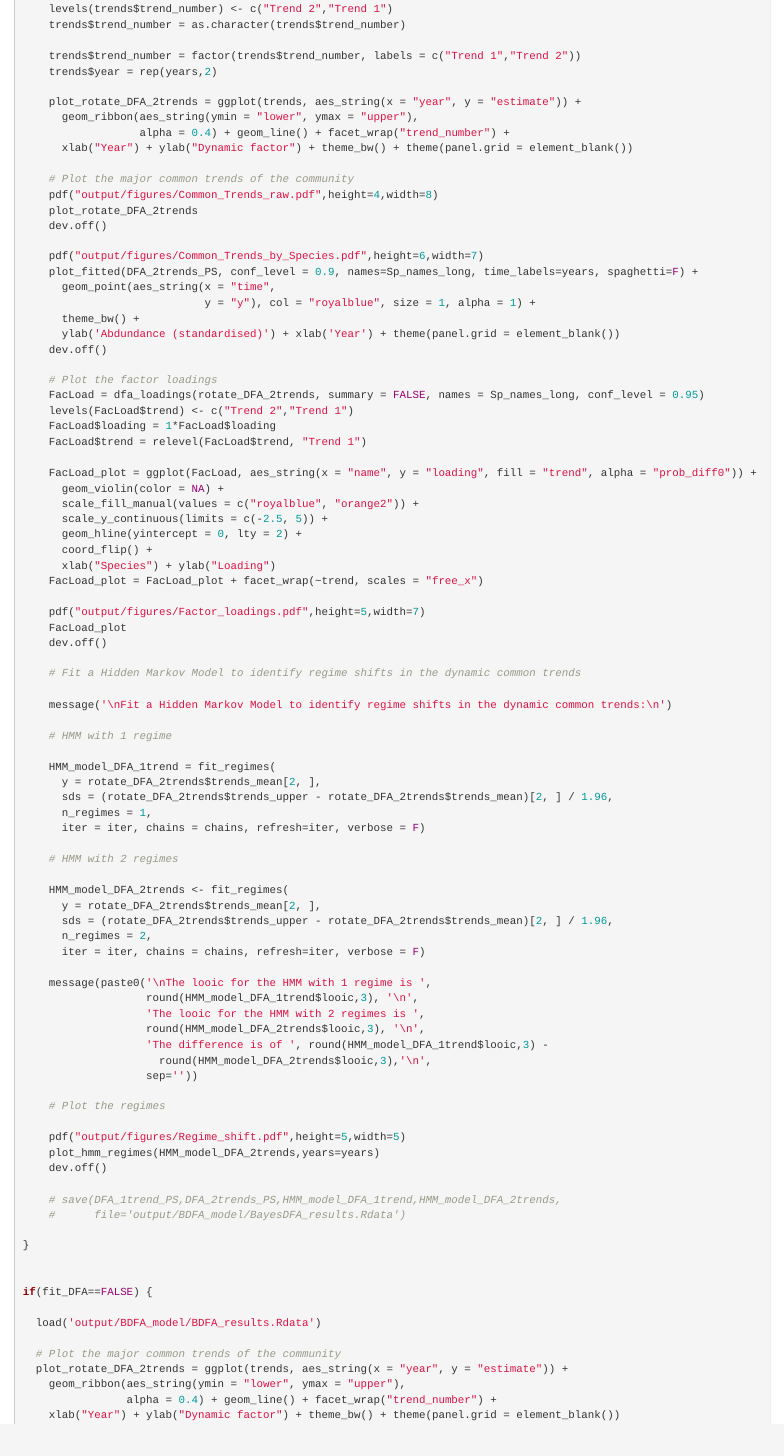
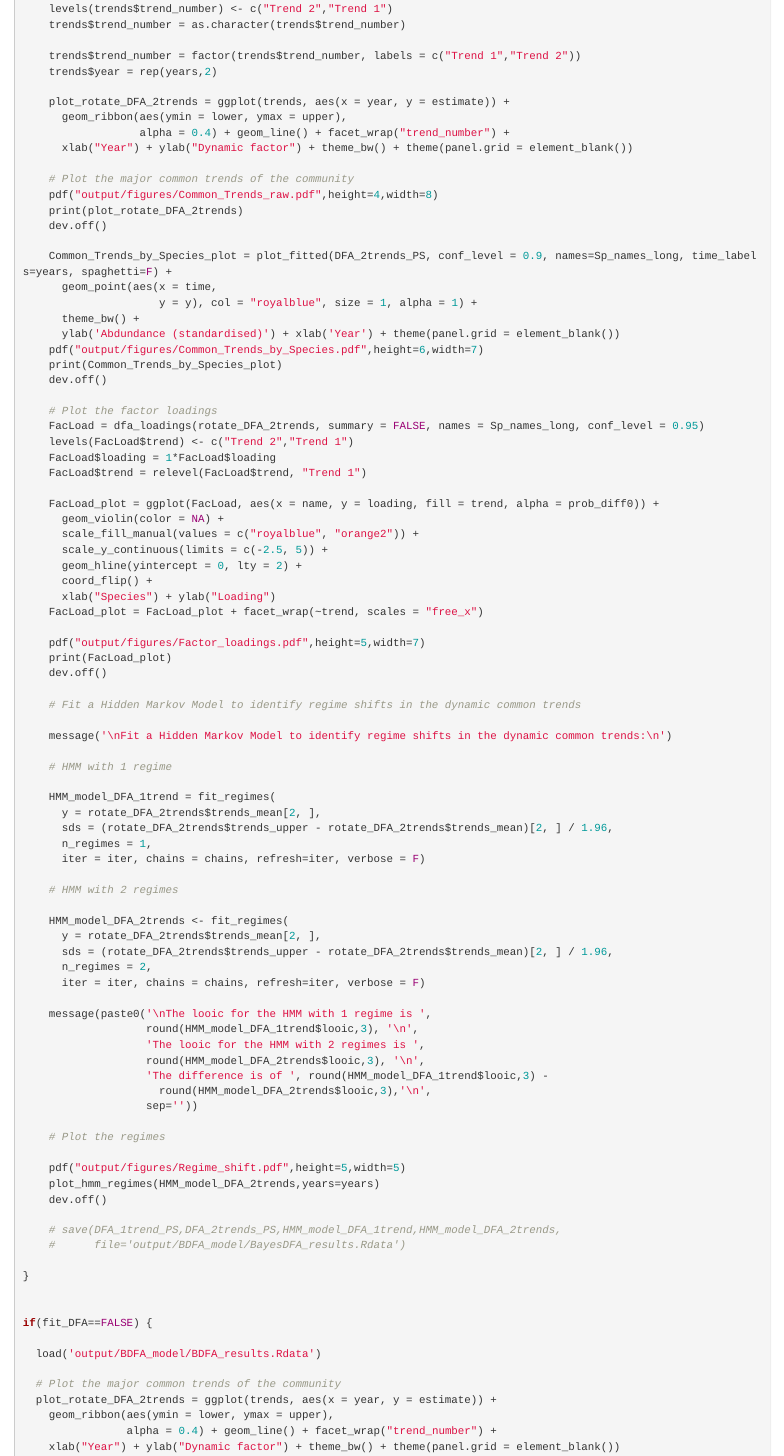
Before and after one commit to palmaraz/GuadalShiftR, an R Markdown document (analysis/Reproduce.Rmd): the page in a window 1100 px wide, from 3300 px down. Rendered offline with R 4.5, knitr and Pandoc, with nearby package versions; drawn as R Markdown's standard HTML page in place of the format the file asks for; long lines of code are wrapped.

Commit message:
Start my new project

```diff
--- a/analysis/Reproduce.Rmd
+++ b/analysis/Reproduce.Rmd
@@ -186,22 +186,23 @@ if(fit_DFA==TRUE){
     trends$trend_number = factor(trends$trend_number, labels = c("Trend 1","Trend 2"))
     trends$year = rep(years,2)
 
-    plot_rotate_DFA_2trends = ggplot(trends, aes_string(x = "year", y = "estimate")) +
-      geom_ribbon(aes_string(ymin = "lower", ymax = "upper"),
+    plot_rotate_DFA_2trends = ggplot(trends, aes(x = year, y = estimate)) +
+      geom_ribbon(aes(ymin = lower, ymax = upper),
                   alpha = 0.4) + geom_line() + facet_wrap("trend_number") +
       xlab("Year") + ylab("Dynamic factor") + theme_bw() + theme(panel.grid = element_blank())
 
     # Plot the major common trends of the community
     pdf("output/figures/Common_Trends_raw.pdf",height=4,width=8)
-    plot_rotate_DFA_2trends
+    print(plot_rotate_DFA_2trends)
     dev.off()
 
-    pdf("output/figures/Common_Trends_by_Species.pdf",height=6,width=7)
-    plot_fitted(DFA_2trends_PS, conf_level = 0.9, names=Sp_names_long, time_labels=years, spaghetti=F) +
-      geom_point(aes_string(x = "time",
-                            y = "y"), col = "royalblue", size = 1, alpha = 1) +
+    Common_Trends_by_Species_plot = plot_fitted(DFA_2trends_PS, conf_level = 0.9, names=Sp_names_long, time_labels=years, spaghetti=F) +
+      geom_point(aes(x = time,
+                     y = y), col = "royalblue", size = 1, alpha = 1) +
       theme_bw() +
       ylab('Abdundance (standardised)') + xlab('Year') + theme(panel.grid = element_blank())
+    pdf("output/figures/Common_Trends_by_Species.pdf",height=6,width=7)
+    print(Common_Trends_by_Species_plot)
     dev.off()
 
     # Plot the factor loadings
@@ -210,7 +211,7 @@ if(fit_DFA==TRUE){
     FacLoad$loading = 1*FacLoad$loading
     FacLoad$trend = relevel(FacLoad$trend, "Trend 1")
 
-    FacLoad_plot = ggplot(FacLoad, aes_string(x = "name", y = "loading", fill = "trend", alpha = "prob_diff0")) +
+    FacLoad_plot = ggplot(FacLoad, aes(x = name, y = loading, fill = trend, alpha = prob_diff0)) +
       geom_violin(color = NA) +
       scale_fill_manual(values = c("royalblue", "orange2")) +
       scale_y_continuous(limits = c(-2.5, 5)) +
@@ -220,7 +221,7 @@ if(fit_DFA==TRUE){
     FacLoad_plot = FacLoad_plot + facet_wrap(~trend, scales = "free_x")
 
     pdf("output/figures/Factor_loadings.pdf",height=5,width=7)
-    FacLoad_plot
+    print(FacLoad_plot)
     dev.off()
 
     # Fit a Hidden Markov Model to identify regime shifts in the dynamic common trends
@@ -268,8 +269,8 @@ if(fit_DFA==FALSE) {
   load('output/BDFA_model/BDFA_results.Rdata')
 
   # Plot the major common trends of the community
-  plot_rotate_DFA_2trends = ggplot(trends, aes_string(x = "year", y = "estimate")) +
-    geom_ribbon(aes_string(ymin = "lower", ymax = "upper"),
+  plot_rotate_DFA_2trends = ggplot(trends, aes(x = year, y = estimate)) +
+    geom_ribbon(aes(ymin = lower, ymax = upper),
                 alpha = 0.4) + geom_line() + facet_wrap("trend_number") +
     xlab("Year") + ylab("Dynamic factor") + theme_bw() + theme(panel.grid = element_blank())
   pdf("output/figures/Common_Trends_raw.pdf",height=4,width=8)
```
Also changed, not shown: analysis/Reproduce.Rmd (17 more changed lines).
